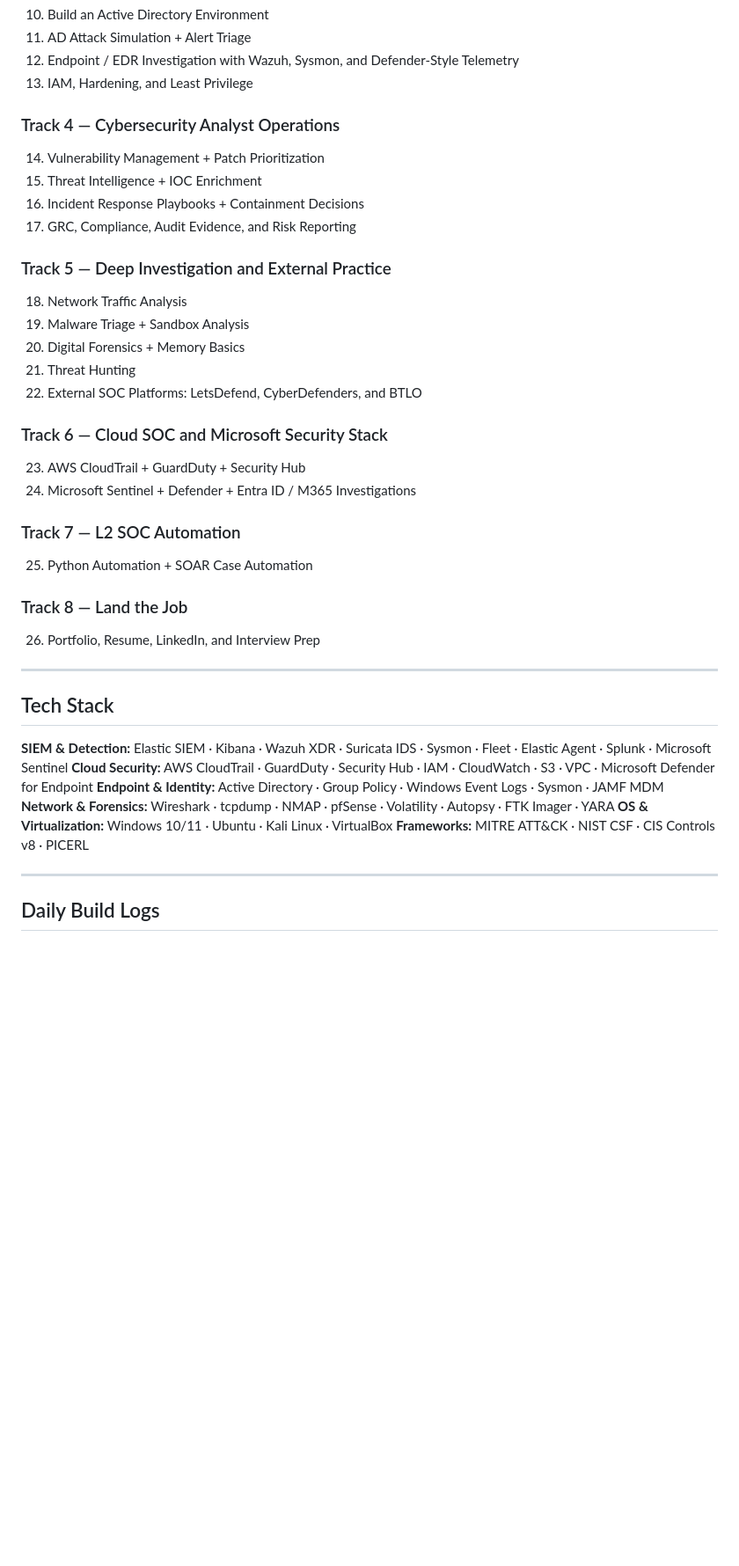
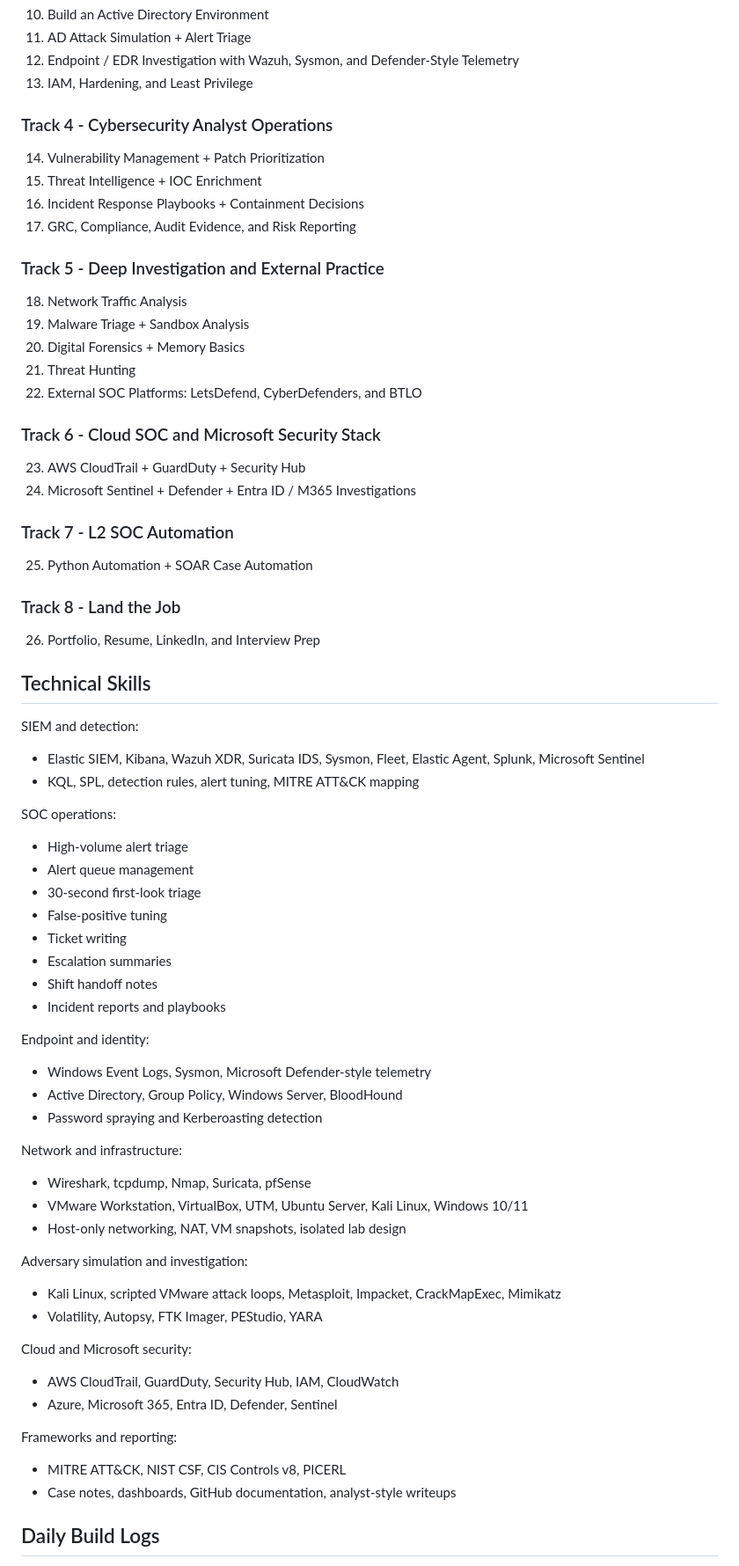
Before and after one commit to mmajeed7864/soclab, a Markdown page: README.md, the part around one of its changes. Shown at 88% size. Rendered like a GitHub page; blank space fills up the shorter version.

```diff
--- a/README.md
+++ b/README.md
@@ -60,41 +75,78 @@ It's also a free, public resource for anyone trying to break into security witho
 12. Endpoint / EDR Investigation with Wazuh, Sysmon, and Defender-Style Telemetry
 13. IAM, Hardening, and Least Privilege
 
-### Track 4 — Cybersecurity Analyst Operations
+### Track 4 - Cybersecurity Analyst Operations
+
 14. Vulnerability Management + Patch Prioritization
 15. Threat Intelligence + IOC Enrichment
 16. Incident Response Playbooks + Containment Decisions
 17. GRC, Compliance, Audit Evidence, and Risk Reporting
 
-### Track 5 — Deep Investigation and External Practice
+### Track 5 - Deep Investigation and External Practice
+
 18. Network Traffic Analysis
 19. Malware Triage + Sandbox Analysis
 20. Digital Forensics + Memory Basics
 21. Threat Hunting
 22. External SOC Platforms: LetsDefend, CyberDefenders, and BTLO
 
-### Track 6 — Cloud SOC and Microsoft Security Stack
+### Track 6 - Cloud SOC and Microsoft Security Stack
+
 23. AWS CloudTrail + GuardDuty + Security Hub
 24. Microsoft Sentinel + Defender + Entra ID / M365 Investigations
 
-### Track 7 — L2 SOC Automation
+### Track 7 - L2 SOC Automation
+
 25. Python Automation + SOAR Case Automation
 
-### Track 8 — Land the Job
+### Track 8 - Land the Job
+
 26. Portfolio, Resume, LinkedIn, and Interview Prep
 
----
+## Technical Skills
 
-## Tech Stack
+SIEM and detection:
 
-**SIEM & Detection:** Elastic SIEM · Kibana · Wazuh XDR · Suricata IDS · Sysmon · Fleet · Elastic Agent · Splunk · Microsoft Sentinel
-**Cloud Security:** AWS CloudTrail · GuardDuty · Security Hub · IAM · CloudWatch · S3 · VPC · Microsoft Defender for Endpoint
-**Endpoint & Identity:** Active Directory · Group Policy · Windows Event Logs · Sysmon · JAMF MDM
-**Network & Forensics:** Wireshark · tcpdump · NMAP · pfSense · Volatility · Autopsy · FTK Imager · YARA
-**OS & Virtualization:** Windows 10/11 · Ubuntu · Kali Linux · VirtualBox
-**Frameworks:** MITRE ATT&CK · NIST CSF · CIS Controls v8 · PICERL
+- Elastic SIEM, Kibana, Wazuh XDR, Suricata IDS, Sysmon, Fleet, Elastic Agent, Splunk, Microsoft Sentinel
+- KQL, SPL, detection rules, alert tuning, MITRE ATT&CK mapping
 
----
+SOC operations:
+
+- High-volume alert triage
+- Alert queue management
+- 30-second first-look triage
+- False-positive tuning
+- Ticket writing
+- Escalation summaries
+- Shift handoff notes
+- Incident reports and playbooks
+
+Endpoint and identity:
+
+- Windows Event Logs, Sysmon, Microsoft Defender-style telemetry
+- Active Directory, Group Policy, Windows Server, BloodHound
+- Password spraying and Kerberoasting detection
+
+Network and infrastructure:
+
+- Wireshark, tcpdump, Nmap, Suricata, pfSense
+- VMware Workstation, VirtualBox, UTM, Ubuntu Server, Kali Linux, Windows 10/11
+- Host-only networking, NAT, VM snapshots, isolated lab design
+
+Adversary simulation and investigation:
+
+- Kali Linux, scripted VMware attack loops, Metasploit, Impacket, CrackMapExec, Mimikatz
+- Volatility, Autopsy, FTK Imager, PEStudio, YARA
+
+Cloud and Microsoft security:
+
+- AWS CloudTrail, GuardDuty, Security Hub, IAM, CloudWatch
+- Azure, Microsoft 365, Entra ID, Defender, Sentinel
+
+Frameworks and reporting:
+
+- MITRE ATT&CK, NIST CSF, CIS Controls v8, PICERL
+- Case notes, dashboards, GitHub documentation, analyst-style writeups
 
 ## Daily Build Logs
 
```
Also changed, not shown: other parts of README.md (+67 -56 lines).
